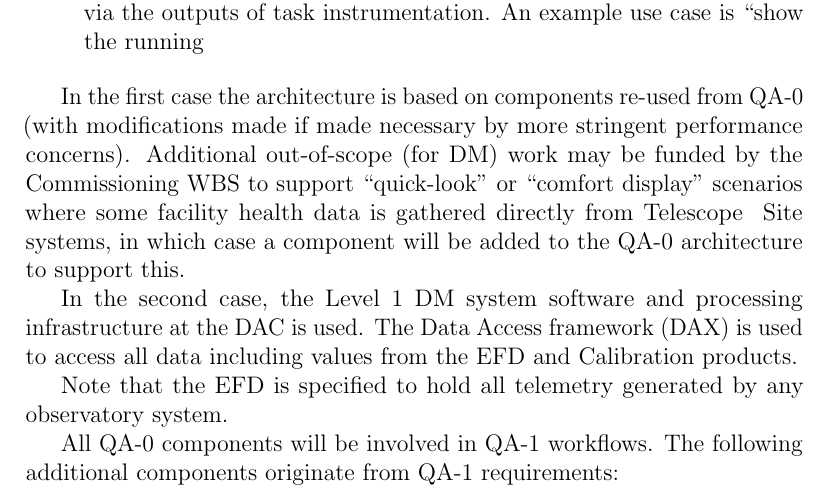
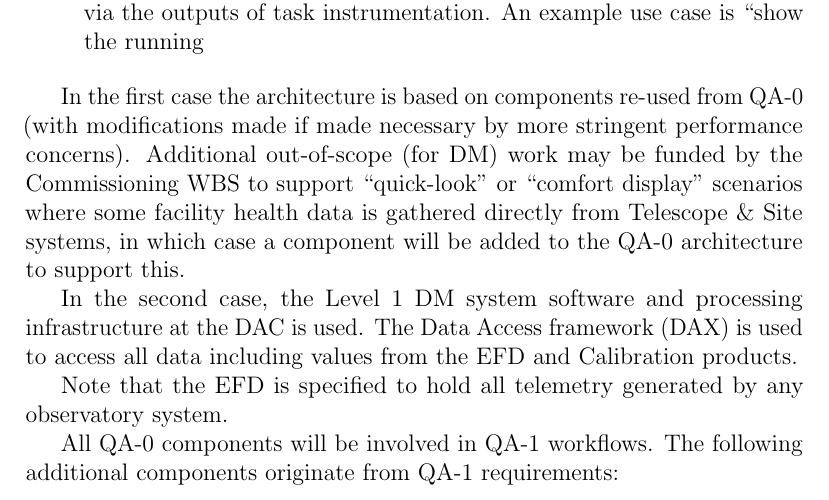
Before and after one commit to lsst/LDM-151, a LaTeX paper (DM_Applications_Design.tex, which reads sections/survey_data_quality_analysis.tex): part of page 61 of 95, cut so that both start at the same text. Compiled offline with pdfLaTeX.

Commit message:
latex fix

```diff
--- a/sections/survey_data_quality_analysis.tex
+++ b/sections/survey_data_quality_analysis.tex
@@ -179,7 +179,7 @@ QA-0 (with modifications made if made necessary by more stringent
 performance concerns). Additional out-of-scope (for DM) work may be
 funded by the Commissioning WBS to support ``quick-look'' or ``comfort
 display'' scenarios where some facility health data is gathered
-directly from Telescope & Site systems, in which case a component will
+directly from Telescope \& Site systems, in which case a component will
 be added to the QA-0 architecture to support this.
 
 In the second case, the Level 1 DM system software and processing
```
